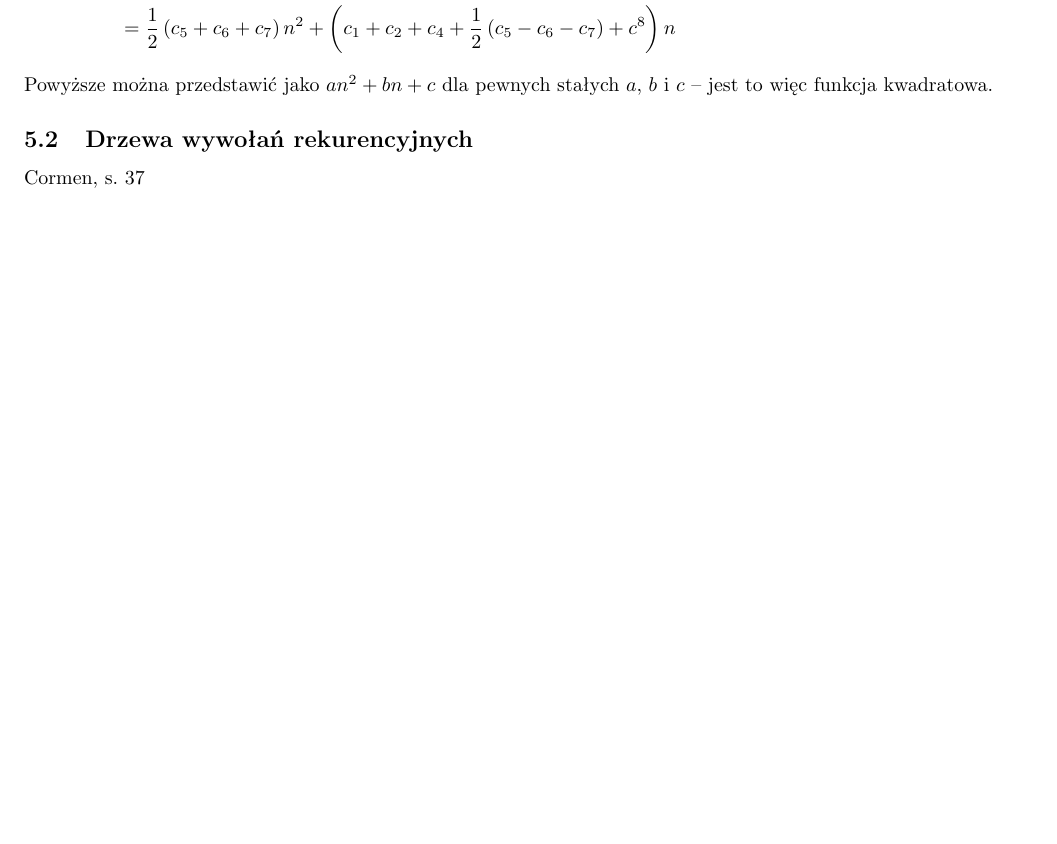
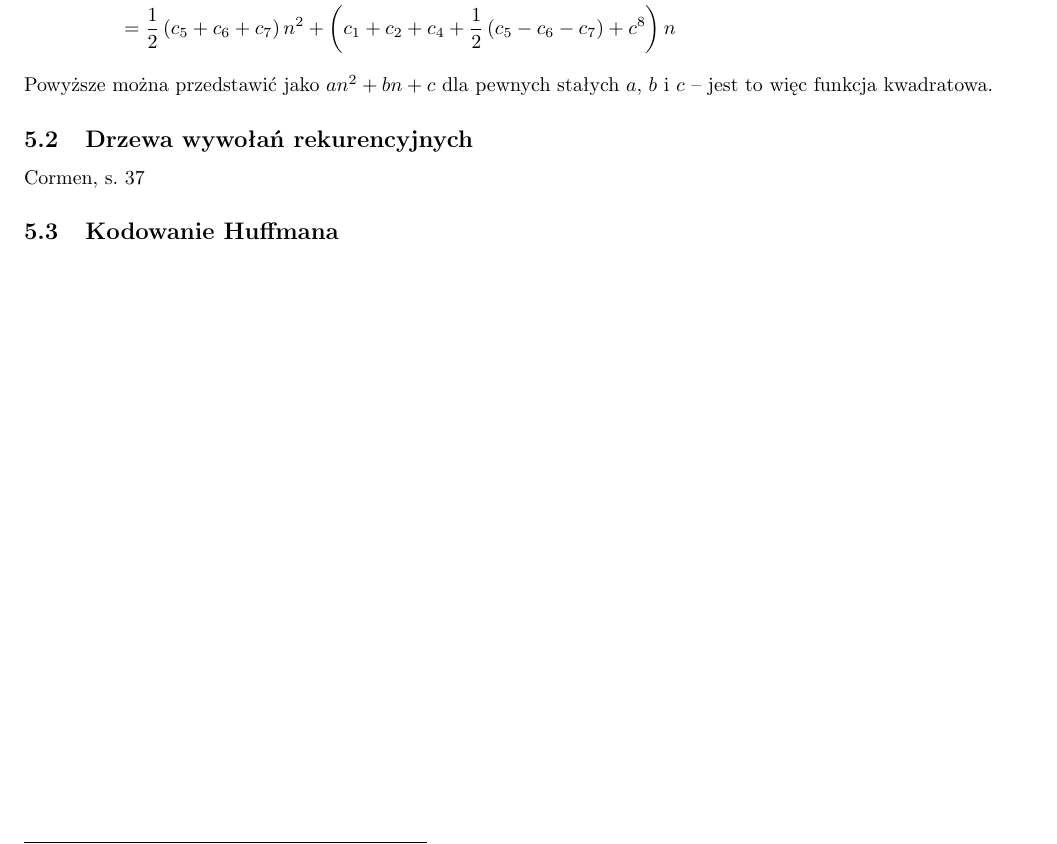
Before and after one commit to DominikFilipiak/LAB-AlgorytmyIStrukturyDanych, a LaTeX document (asd_notes.tex): part of page 8 of 8, cut so that both start at the same text, the shorter picture padded with empty space. Compiled offline with pdfLaTeX.

Commit message:
huffman note

```diff
--- a/asd_notes.tex
+++ b/asd_notes.tex
@@ -436,4 +436,6 @@ Powyższe można przedstawić jako $an^2 + bn + c$ dla pewnych stałych $a$, $b$
 \subsection{Drzewa wywołań rekurencyjnych}
 Cormen, s. 37
 
+\subsection{Kodowanie Huffmana}
+
 \end{document}
```
